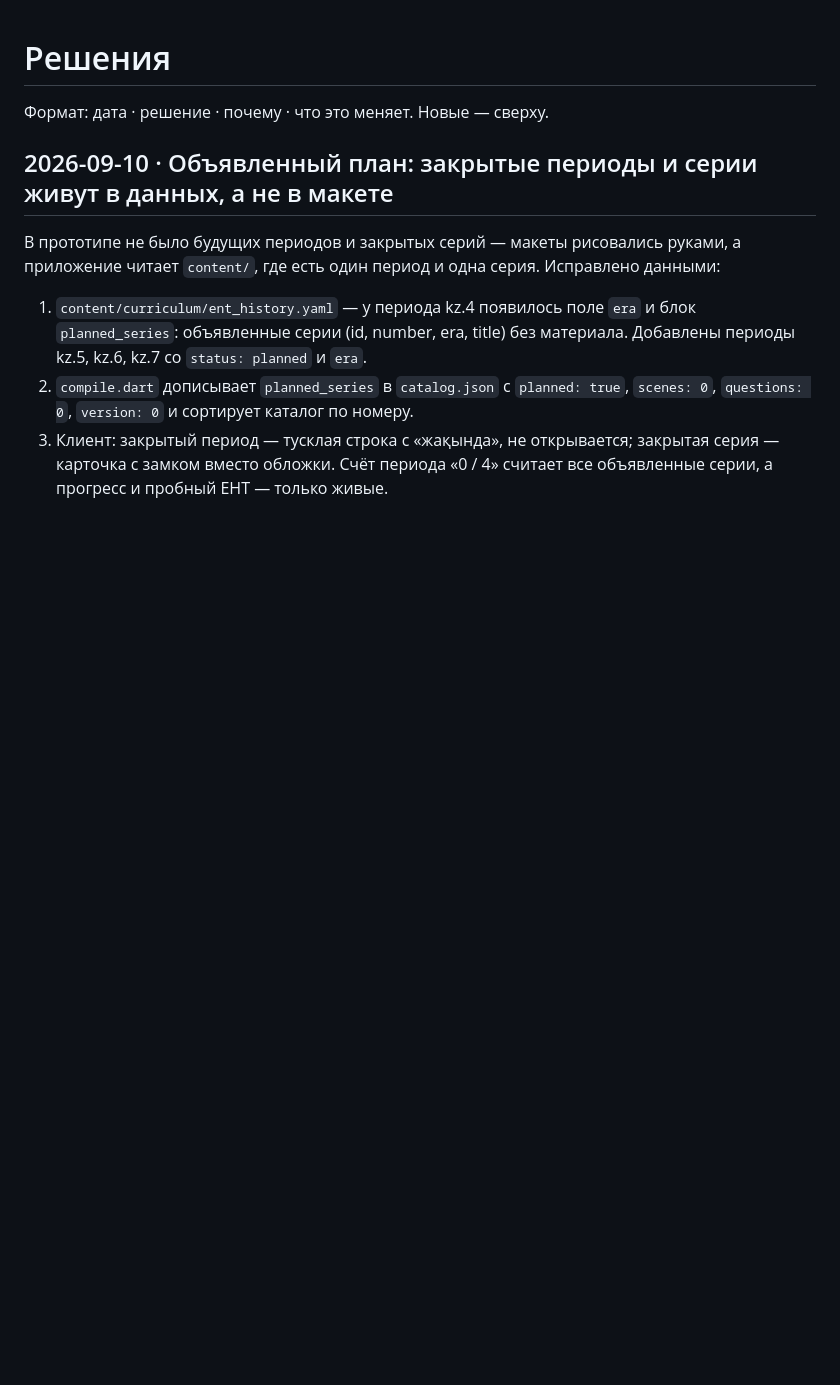
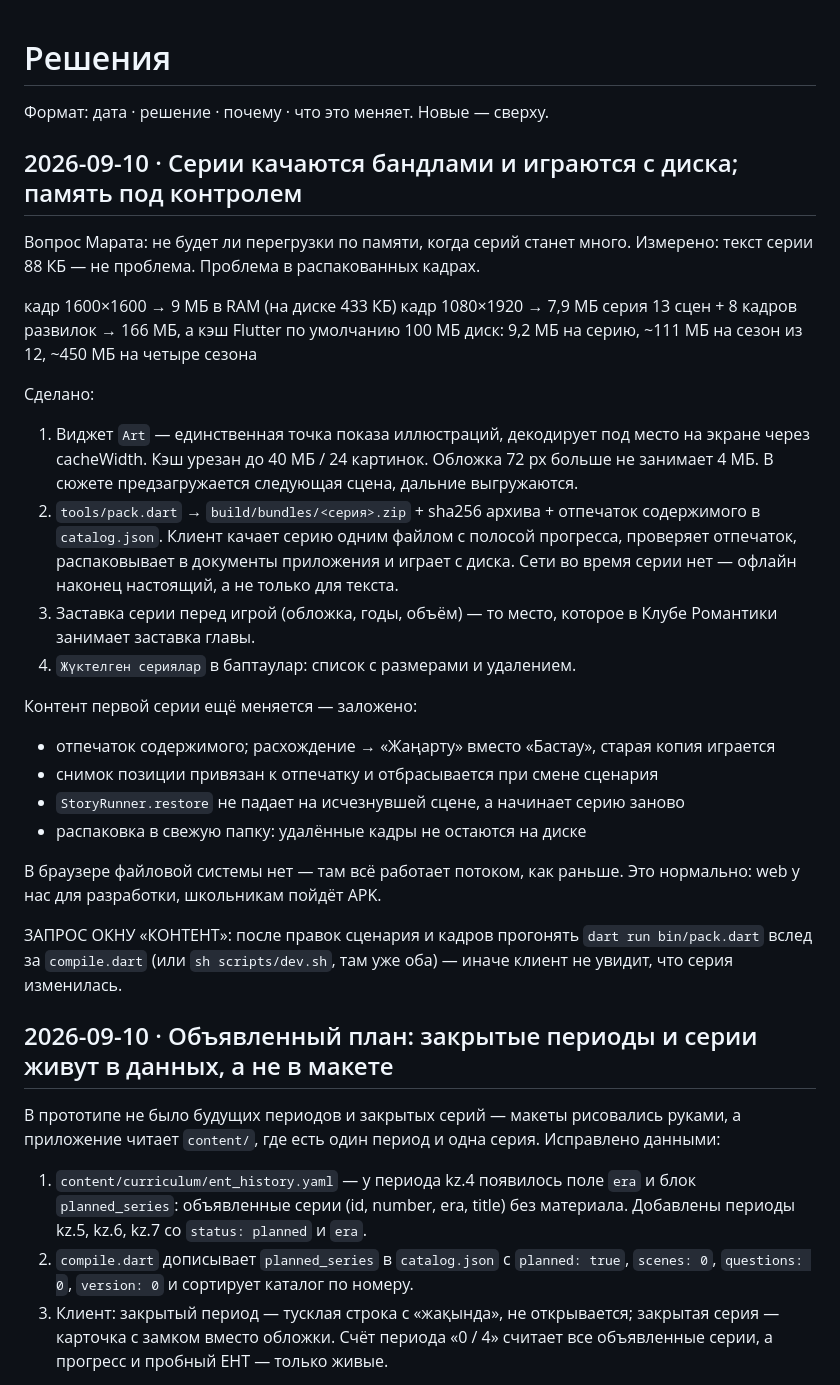
Before and after one commit to marattanirbergen01/nomads-way, a Markdown page: docs/DECISIONS.md, the part around the change. GitHub-like rendering; blank space fills up the shorter version.

Commit message:
DECISIONS: бандлы, память, устойчивость к смене контента
Co-Authored-By: Claude Opus 5 <noreply@anthropic.com>

```diff
--- a/docs/DECISIONS.md
+++ b/docs/DECISIONS.md
@@ -1,6 +1,40 @@
 # Решения
 
 Формат: дата · решение · почему · что это меняет. Новые — сверху.
+
+## 2026-09-10 · Серии качаются бандлами и играются с диска; память под контролем
+Вопрос Марата: не будет ли перегрузки по памяти, когда серий станет много.
+Измерено: текст серии 88 КБ — не проблема. Проблема в распакованных кадрах.
+
+  кадр 1600×1600 → 9 МБ в RAM (на диске 433 КБ)
+  кадр 1080×1920 → 7,9 МБ
+  серия 13 сцен + 8 кадров развилок → 166 МБ, а кэш Flutter по умолчанию 100 МБ
+  диск: 9,2 МБ на серию, ~111 МБ на сезон из 12, ~450 МБ на четыре сезона
+
+Сделано:
+1. Виджет `Art` — единственная точка показа иллюстраций, декодирует под место
+   на экране через cacheWidth. Кэш урезан до 40 МБ / 24 картинок. Обложка 72 px
+   больше не занимает 4 МБ. В сюжете предзагружается следующая сцена, дальние выгружаются.
+2. `tools/pack.dart` → `build/bundles/<серия>.zip` + sha256 архива + отпечаток
+   содержимого в `catalog.json`. Клиент качает серию одним файлом с полосой прогресса,
+   проверяет отпечаток, распаковывает в документы приложения и играет с диска.
+   Сети во время серии нет — офлайн наконец настоящий, а не только для текста.
+3. Заставка серии перед игрой (обложка, годы, объём) — то место, которое в Клубе
+   Романтики занимает заставка главы.
+4. `Жүктелген сериялар` в баптаулар: список с размерами и удалением.
+
+Контент первой серии ещё меняется — заложено:
+- отпечаток содержимого; расхождение → «Жаңарту» вместо «Бастау», старая копия играется
+- снимок позиции привязан к отпечатку и отбрасывается при смене сценария
+- `StoryRunner.restore` не падает на исчезнувшей сцене, а начинает серию заново
+- распаковка в свежую папку: удалённые кадры не остаются на диске
+
+В браузере файловой системы нет — там всё работает потоком, как раньше. Это нормально:
+web у нас для разработки, школьникам пойдёт APK.
+
+ЗАПРОС ОКНУ «КОНТЕНТ»: после правок сценария и кадров прогонять `dart run bin/pack.dart`
+вслед за `compile.dart` (или `sh scripts/dev.sh`, там уже оба) — иначе клиент не увидит,
+что серия изменилась.
 
 ## 2026-09-10 · Объявленный план: закрытые периоды и серии живут в данных, а не в макете
 В прототипе не было будущих периодов и закрытых серий — макеты рисовались руками,
```
